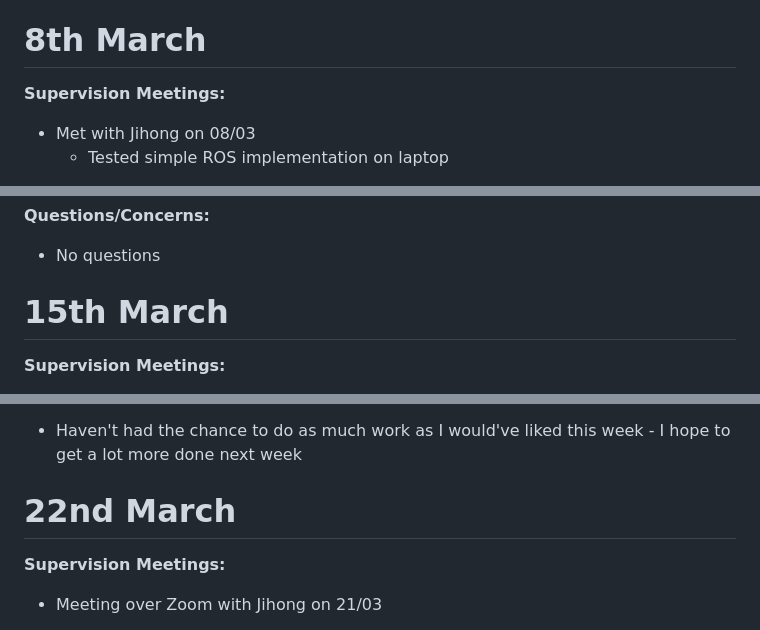
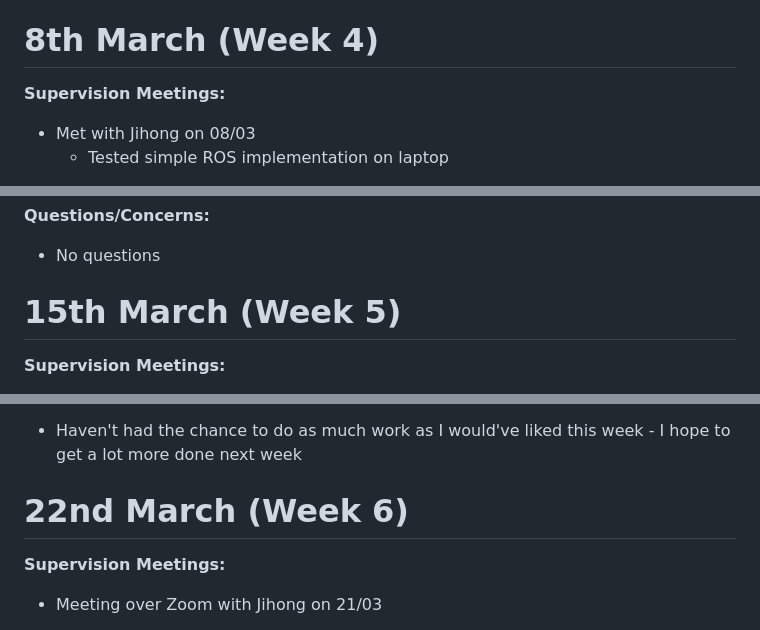
Before and after one commit to smithjjoseph/EEG-robotic-hand, a Markdown page: weekly_updates.md, 3 parts joined by grey strips. Drawn GitHub-style.

```diff
--- a/weekly_updates.md
+++ b/weekly_updates.md
@@ -94,7 +94,7 @@ I have already asked Jihong the following however we decided second opinions wou
 
 *Laptop was already setup with Windows. Wanted to dual-boot. Shrunk Windows partition. Disabled secure boot. Tried Ubuntu installation. Notified that storage controller needed changing (Intel RST to AHCI). Needed to make registry edits and change storage controller in BIOS. Windows expectedly BSODed. Boot files were corrupted so they had to be remade from recovery files. Tried all solutions on Ubuntu website. Tried some of my own solutions. Windows recovery partition also corrupted making it unusable without new installation media. Ended up formatting drive and just installing Ubuntu on a fresh drive.
 
-# 8th March
+# 8th March (Week 4)
 
 **Supervision Meetings:**
 
@@ -125,7 +125,7 @@ I have already asked Jihong the following however we decided second opinions wou
 
 - No questions
 
-# 15th March
+# 15th March (Week 5)
 
 **Supervision Meetings:**
 
@@ -145,7 +145,7 @@ I have already asked Jihong the following however we decided second opinions wou
 
 - Haven't had the chance to do as much work as I would've liked this week - I hope to get a lot more done next week
 
-# 22nd March
+# 22nd March (Week 6)
 
 **Supervision Meetings:**
 
```
Also changed, not shown: other parts of weekly_updates.md (+22 -9 lines).
